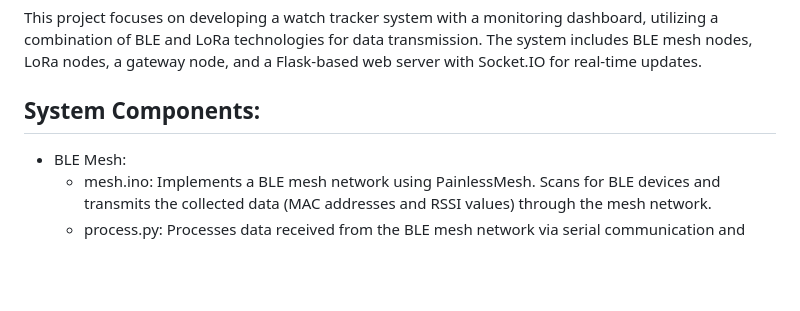
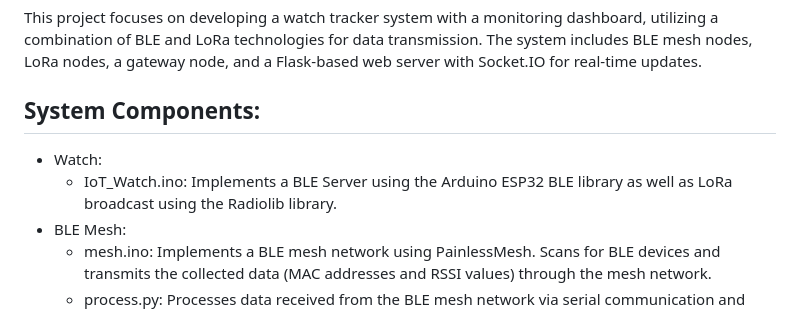
Before and after one commit to MRizqullah/CSC2106_IoT_T17, a Markdown page: README.md, the part around the change. Drawn GitHub-style; blank space fills up the shorter version.

```diff
--- a/README.md
+++ b/README.md
@@ -2,6 +2,8 @@
 This project focuses on developing a watch tracker system with a monitoring dashboard, utilizing a combination of BLE and LoRa technologies for data transmission. The system includes BLE mesh nodes, LoRa nodes, a gateway node, and a Flask-based web server with Socket.IO for real-time updates.
 
 ## System Components:
+- Watch:
+   - IoT_Watch.ino: Implements a BLE Server using the Arduino ESP32 BLE library as well as LoRa broadcast using the Radiolib library.
 - BLE Mesh:
    - mesh.ino: Implements a BLE mesh network using PainlessMesh. Scans for BLE devices and transmits the collected data (MAC addresses and RSSI values) through the mesh network.
    - process.py: Processes data received from the BLE mesh network via serial communication and sends it to the Flask server.
```
